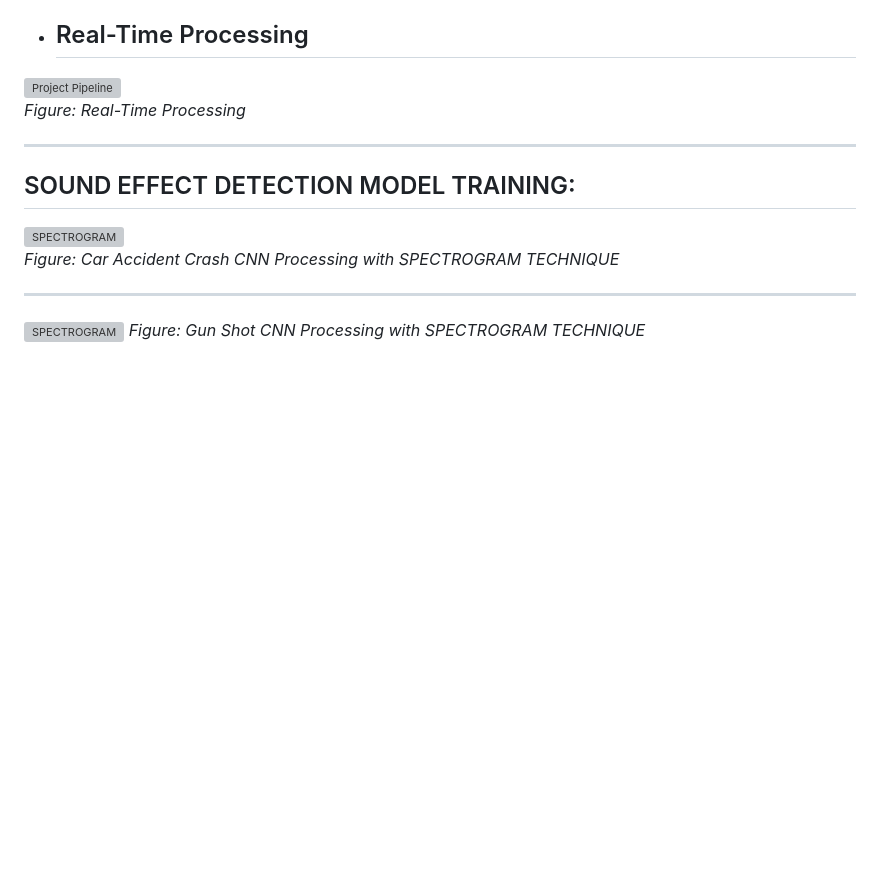
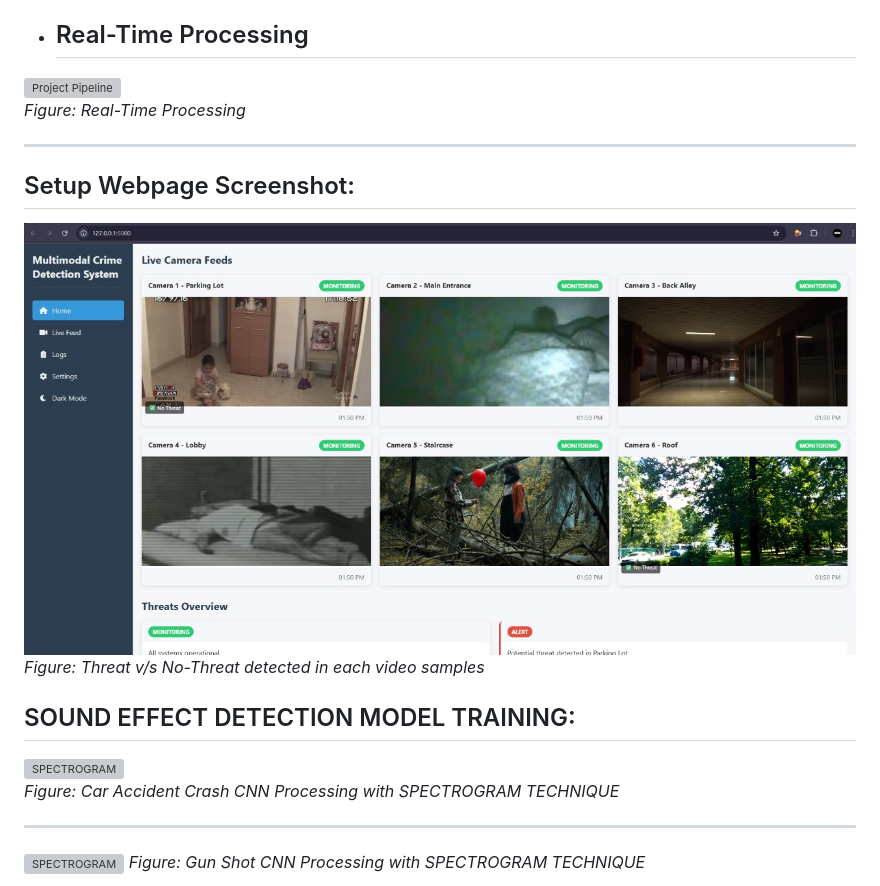
Before and after one commit to satwikshirsat04/CCTV-Footage-Audio-Cyber-Crime-, a Markdown page: README.md, the part around the change. Drawn GitHub-style; pictures changed too: app/assets/demo.jpg (added); blank space fills up the shorter version; grey boxes are pictures that could not be loaded.

```diff
--- a/README.md
+++ b/README.md
@@ -24,6 +24,9 @@ This project implements a **multimodal AI system** that detects crimes in CCTV f
 
 
 ---
+## Setup Webpage Screenshot:
+![SPECTROGRAM](/app/assets/demo.jpg)
+*Figure: Threat v/s No-Threat detected in each video samples*
 
 ## SOUND EFFECT DETECTION MODEL TRAINING:
 ![SPECTROGRAM](/CCTV%20Sound%20Threat/notebooks/spectrogram_crash1.png)
```
Also changed, not shown: 4 other files.
